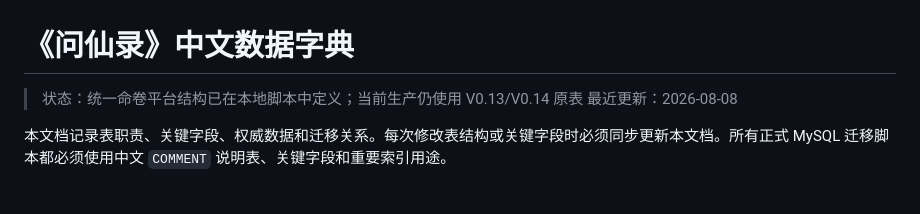
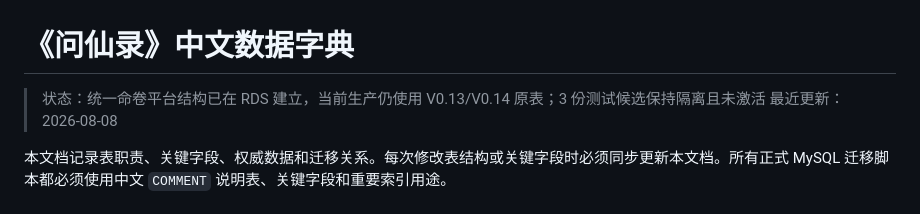
Before and after one commit to wangbenz/wenxian, a Markdown page: docs/data-dictionary.md, the part around the change. GitHub-like rendering.

```diff
--- a/docs/data-dictionary.md
+++ b/docs/data-dictionary.md
@@ -1,6 +1,6 @@
 # 《问仙录》中文数据字典
 
-> 状态：统一命卷平台结构已在本地脚本中定义；当前生产仍使用 V0.13/V0.14 原表
+> 状态：统一命卷平台结构已在 RDS 建立，当前生产仍使用 V0.13/V0.14 原表；3 份测试候选保持隔离且未激活
 > 最近更新：2026-08-08
 
 本文档记录表职责、关键字段、权威数据和迁移关系。每次修改表结构或关键字段时必须同步更新本文档。所有正式 MySQL 迁移脚本都必须使用中文 `COMMENT` 说明表、关键字段和重要索引用途。
```
Also changed, not shown: docs/architecture.md (+11 -5 lines).
